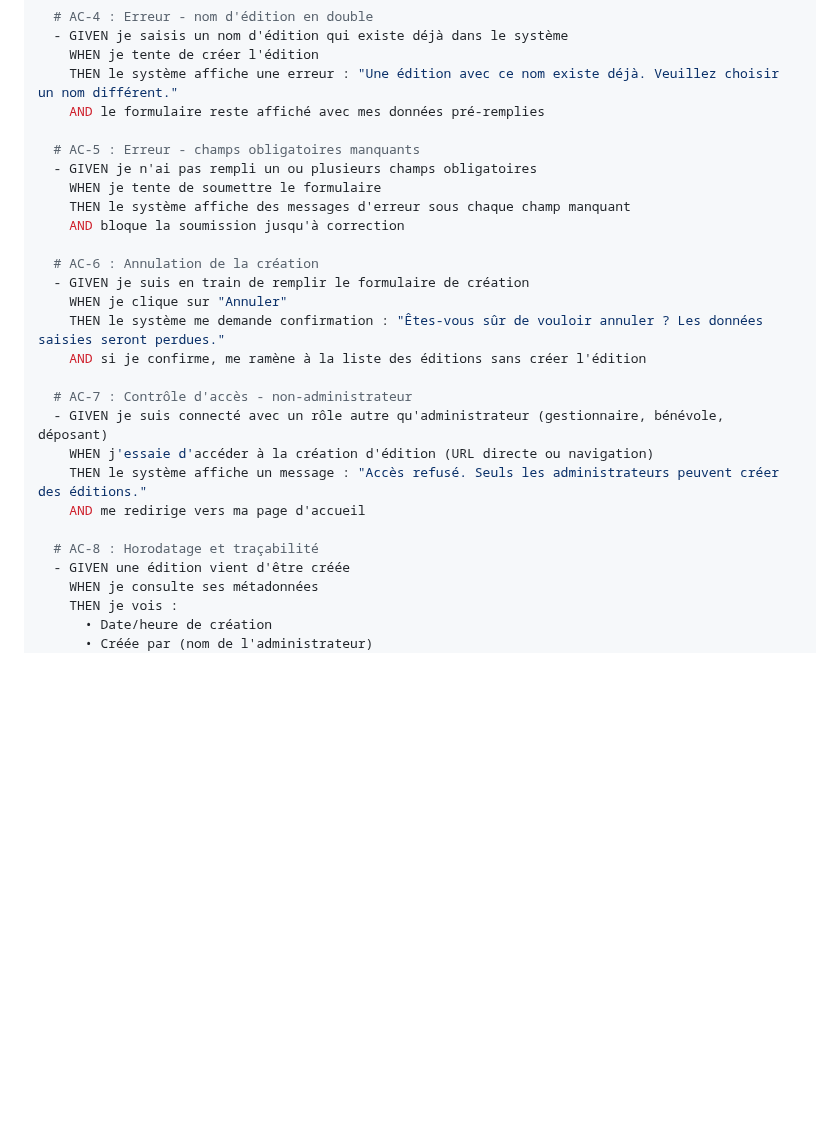
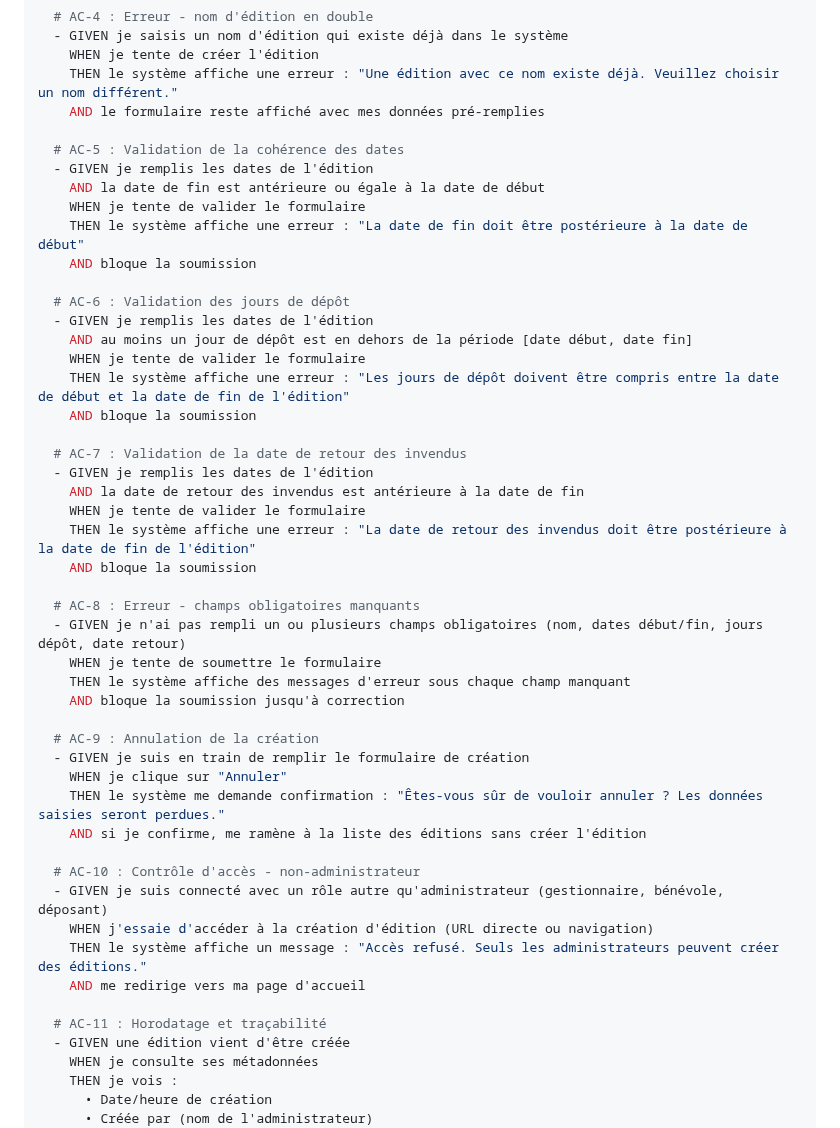
Before and after one commit to ALPE-Plaisance-du-Touch/Gestionnaire-de-Bourse-ALPE, a Markdown page: docs/user-stories.md, the part around one of its changes. Drawn GitHub-style; blank space fills up the shorter version.

```diff
--- a/docs/user-stories.md
+++ b/docs/user-stories.md
@@ -284,25 +286,46 @@ acceptance_criteria:
     THEN le système affiche une erreur : "Une édition avec ce nom existe déjà. Veuillez choisir un nom différent."
     AND le formulaire reste affiché avec mes données pré-remplies
 
-  # AC-5 : Erreur - champs obligatoires manquants
-  - GIVEN je n'ai pas rempli un ou plusieurs champs obligatoires
+  # AC-5 : Validation de la cohérence des dates
+  - GIVEN je remplis les dates de l'édition
+    AND la date de fin est antérieure ou égale à la date de début
+    WHEN je tente de valider le formulaire
+    THEN le système affiche une erreur : "La date de fin doit être postérieure à la date de début"
+    AND bloque la soumission
+
+  # AC-6 : Validation des jours de dépôt
+  - GIVEN je remplis les dates de l'édition
+    AND au moins un jour de dépôt est en dehors de la période [date début, date fin]
+    WHEN je tente de valider le formulaire
+    THEN le système affiche une erreur : "Les jours de dépôt doivent être compris entre la date de début et la date de fin de l'édition"
+    AND bloque la soumission
+
+  # AC-7 : Validation de la date de retour des invendus
+  - GIVEN je remplis les dates de l'édition
+    AND la date de retour des invendus est antérieure à la date de fin
+    WHEN je tente de valider le formulaire
+    THEN le système affiche une erreur : "La date de retour des invendus doit être postérieure à la date de fin de l'édition"
+    AND bloque la soumission
+
+  # AC-8 : Erreur - champs obligatoires manquants
+  - GIVEN je n'ai pas rempli un ou plusieurs champs obligatoires (nom, dates début/fin, jours dépôt, date retour)
     WHEN je tente de soumettre le formulaire
     THEN le système affiche des messages d'erreur sous chaque champ manquant
     AND bloque la soumission jusqu'à correction
 
-  # AC-6 : Annulation de la création
+  # AC-9 : Annulation de la création
   - GIVEN je suis en train de remplir le formulaire de création
     WHEN je clique sur "Annuler"
     THEN le système me demande confirmation : "Êtes-vous sûr de vouloir annuler ? Les données saisies seront perdues."
     AND si je confirme, me ramène à la liste des éditions sans créer l'édition
 
-  # AC-7 : Contrôle d'accès - non-administrateur
+  # AC-10 : Contrôle d'accès - non-administrateur
   - GIVEN je suis connecté avec un rôle autre qu'administrateur (gestionnaire, bénévole, déposant)
     WHEN j'essaie d'accéder à la création d'édition (URL directe ou navigation)
     THEN le système affiche un message : "Accès refusé. Seuls les administrateurs peuvent créer des éditions."
     AND me redirige vers ma page d'accueil
 
-  # AC-8 : Horodatage et traçabilité
+  # AC-11 : Horodatage et traçabilité
   - GIVEN une édition vient d'être créée
     WHEN je consulte ses métadonnées
     THEN je vois :
```
Also changed, not shown: other parts of docs/user-stories.md (+27 -15 lines), docs/domain-model.md (+12 -6 lines).
